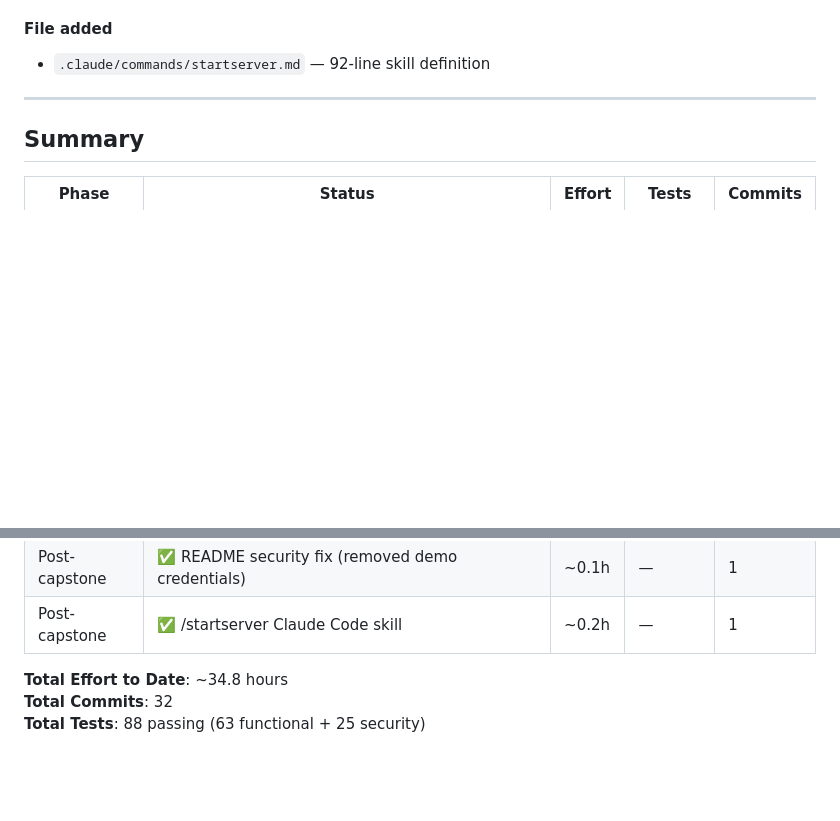
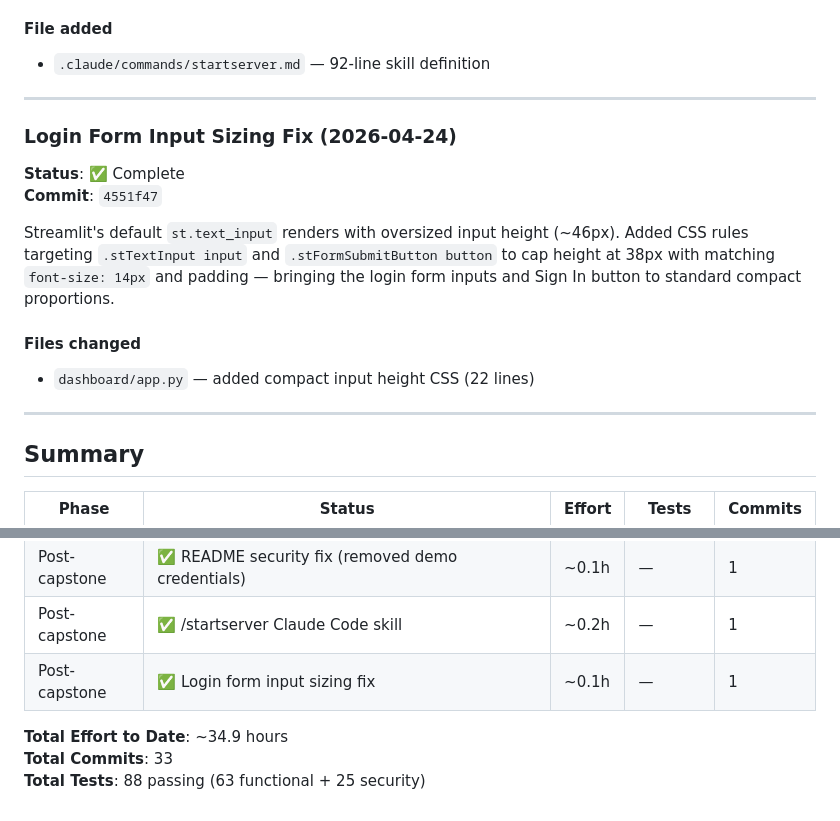
Before and after one commit to rupal2k/aegis-ai, a Markdown page: Phase Progress.md, 2 parts joined by grey strips. GitHub-like rendering; blank space fills up the shorter version.

Commit message:
vault: log 4551f47 login form input fix (2026-04-24)
Co-Authored-By: Claude Sonnet 4.6 <noreply@anthropic.com>

```diff
--- a/Phase Progress.md
+++ b/Phase Progress.md
@@ -798,6 +798,18 @@ Added `.claude/commands/startserver.md` — a project-level Claude Code slash co
 
 ---
 
+### Login Form Input Sizing Fix (2026-04-24)
+
+**Status**: ✅ Complete
+**Commit**: `4551f47`
+
+Streamlit's default `st.text_input` renders with oversized input height (~46px). Added CSS rules targeting `.stTextInput input` and `.stFormSubmitButton button` to cap height at 38px with matching `font-size: 14px` and padding — bringing the login form inputs and Sign In button to standard compact proportions.
+
+#### Files changed
+- `dashboard/app.py` — added compact input height CSS (22 lines)
+
+---
+
 ## Summary
 
 | Phase | Status | Effort | Tests | Commits |
@@ -819,7 +831,8 @@ Added `.claude/commands/startserver.md` — a project-level Claude Code slash co
 | Post-capstone | ✅ Brand fonts (NType82 + LetteraMonoLL) + compliance illustrations | ~1h | — | 1 |
 | Post-capstone | ✅ README security fix (removed demo credentials) | ~0.1h | — | 1 |
 | Post-capstone | ✅ /startserver Claude Code skill | ~0.2h | — | 1 |
+| Post-capstone | ✅ Login form input sizing fix | ~0.1h | — | 1 |
 
-**Total Effort to Date**: ~34.8 hours
-**Total Commits**: 32
+**Total Effort to Date**: ~34.9 hours
+**Total Commits**: 33
 **Total Tests**: 88 passing (63 functional + 25 security)
```
Also changed, not shown: Aegis AI Hub.md (+2 -1 lines).
